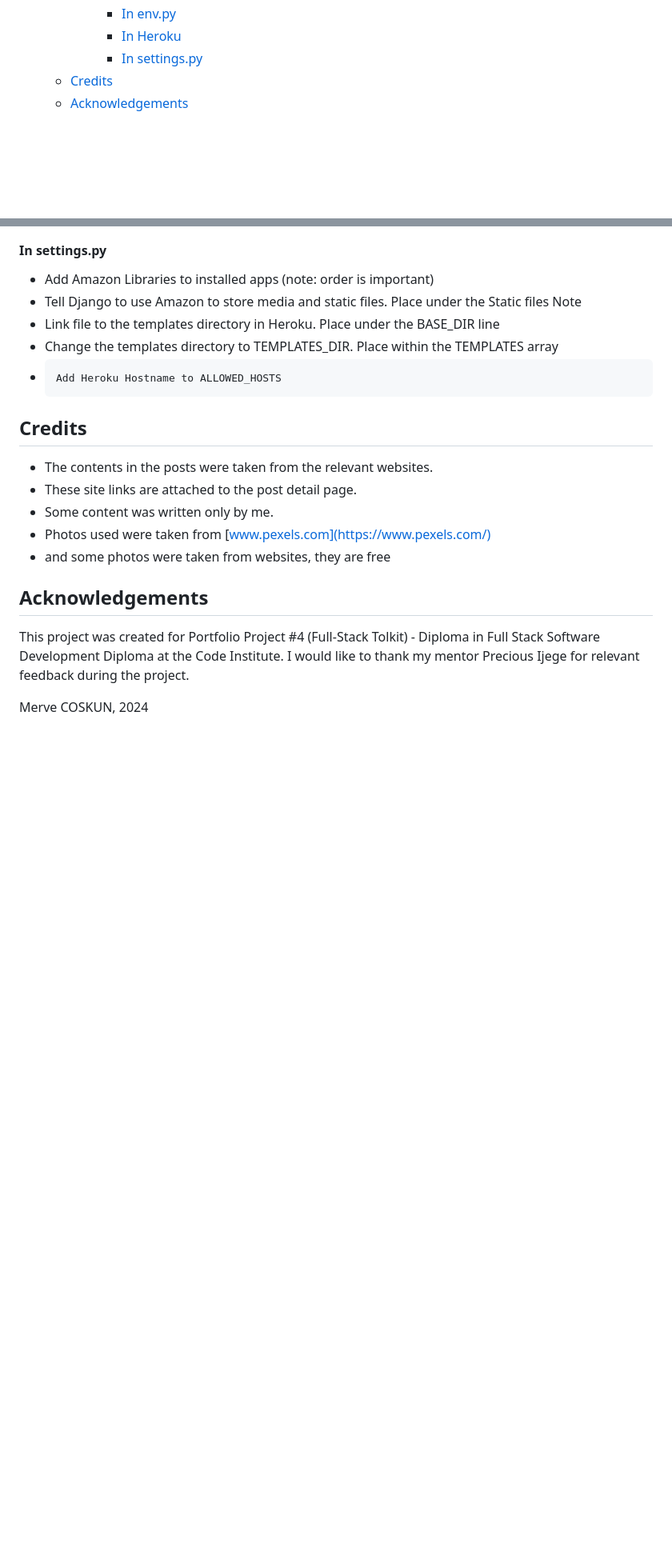
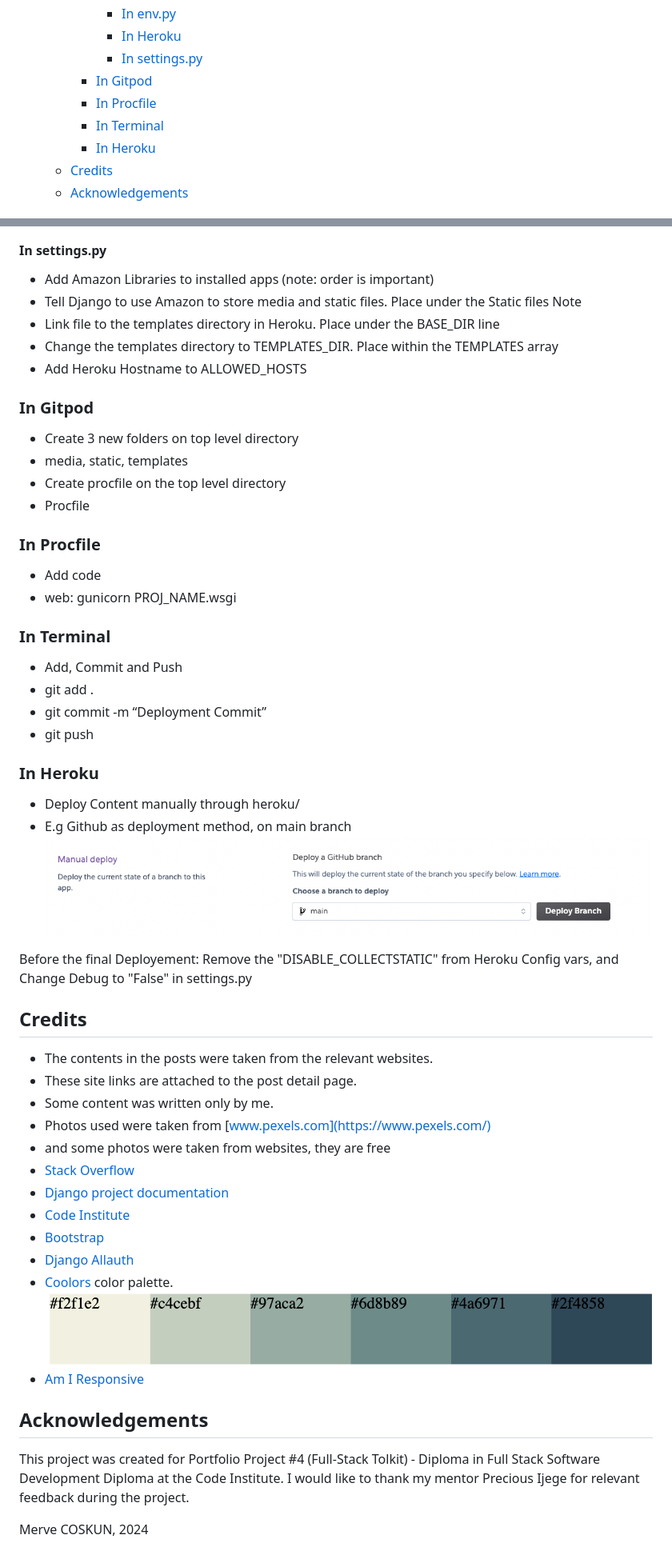
Before and after one commit to mervecoskunn/project-portfolio-4, a Markdown page: README.md, 2 parts joined by grey strips. Shown: that part at 80% size. Rendered like a GitHub page; pictures changed too: documentation/heroku-deploy-manuel.png (added); blank space fills up the shorter version.

Commit message:
added some information on read.me about  heroku deploy database-link adding

```diff
--- a/README.md
+++ b/README.md
@@ -48,6 +48,10 @@ The Live Site can be found [here.](https://merve-project-4-dfec2093a369.herokuap
       - [In env.py](#in-envpy-1)
       - [In Heroku](#in-heroku)
       - [In settings.py](#in-settingspy-1)
+    - [In Gitpod](#in-gitpod)
+    - [In Procfile](#in-procfile)
+    - [In Terminal](#in-terminal)
+    - [In Heroku](#in-heroku-1)
   - [Credits](#credits)
   - [Acknowledgements](#acknowledgements)
 
@@ -535,15 +539,51 @@ I have followed Code Institute's [Django Blog Cheat Sheet](https://codeinstitute
   - Add Amazon Libraries to installed apps (note: order is important)
   - Tell Django to use Amazon to store media and static files. Place under the Static files Note
   - Link file to the templates directory in Heroku. Place under the BASE_DIR line
-  -  Change the templates directory to TEMPLATES_DIR. Place within the TEMPLATES array
-  -  	Add Heroku Hostname to ALLOWED_HOSTS
+  - Change the templates directory to TEMPLATES_DIR. Place within the TEMPLATES array
+  - Add Heroku Hostname to ALLOWED_HOSTS
+
+  ### In Gitpod
+
+  - Create 3 new folders on top level directory
+   - media, static, templates
+  - Create procfile on the top level directory
+   - Procfile
+
+  ### In Procfile
+
+  - Add code
+   - web: gunicorn PROJ_NAME.wsgi
+
+  ### In Terminal
+
+  - Add, Commit and Push
+   - git add .
+   - git commit -m “Deployment Commit”
+   - git push
+
+  ### In Heroku
+  - Deploy Content manually through heroku/
+  - E.g Github as deployment method, on main branch
+  ![heroku deploy manuel](documentation/heroku-deploy-manuel.png)
+
+  Before the final Deployement: Remove the "DISABLE_COLLECTSTATIC" from Heroku Config vars, and Change Debug to "False" in settings.py
 
 ## Credits
+
 - The contents in the posts were taken from the relevant websites.
 - These site links are attached to the post detail page.
 - Some content was written only by me.
 - Photos used were taken from [www.pexels.com](https://www.pexels.com/)
 - and some photos were taken from websites, they are free
+- [Stack Overflow](https://stackoverflow.com/)
+- [Django project documentation](https://www.djangoproject.com/)
+- [Code Institute](https://codeinstitute.net/se/)
+- [Bootstrap](https://getbootstrap.com/)
+- [Django Allauth](https://docs.allauth.org/en/latest/)
+- [Coolors](https://coolors.co/) color palette.
+  ![colors](documentation/colors.png)
+- [Am I Responsive](https://ui.dev/amiresponsive)
+
 
 ## Acknowledgements
 
```
Also changed, not shown: other parts of README.md (+4 -4 lines), documentation/database-link.png (added).
